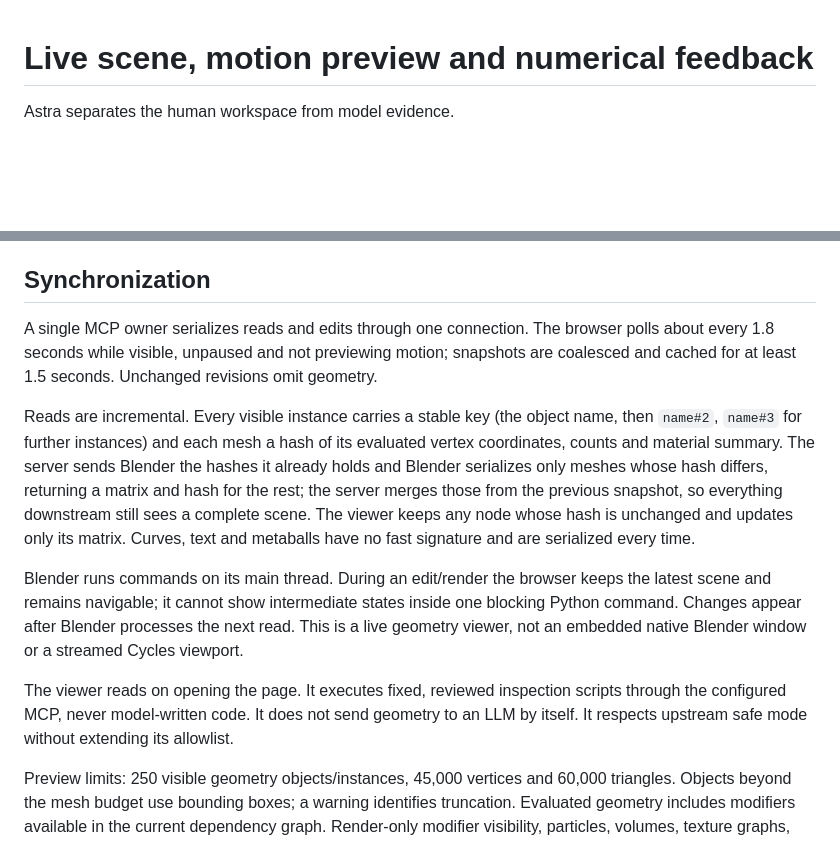
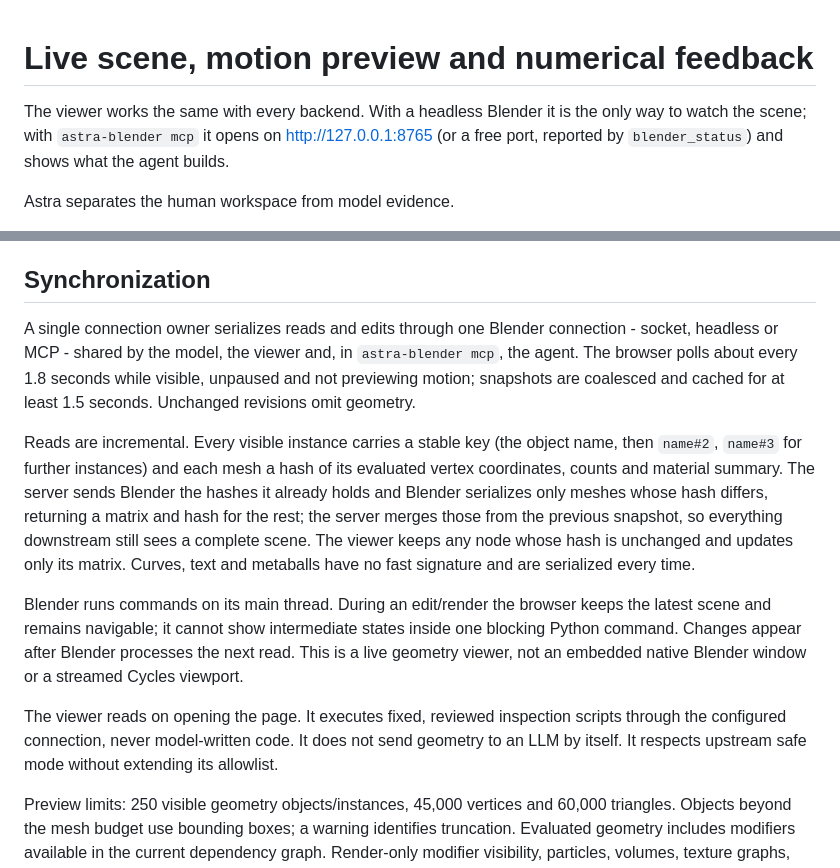
Before and after one commit to AleBrito124356/astra-blender-harness, a Markdown page: docs/live-scene.md, 2 parts joined by grey strips. Drawn GitHub-style; blank space fills up the shorter version.

Commit message:
docs: live viewer with every backend

```diff
--- a/docs/live-scene.md
+++ b/docs/live-scene.md
@@ -1,4 +1,6 @@
 # Live scene, motion preview and numerical feedback
+
+The viewer works the same with every backend. With a headless Blender it is the only way to watch the scene; with `astra-blender mcp` it opens on http://127.0.0.1:8765 (or a free port, reported by `blender_status`) and shows what the agent builds.
 
 Astra separates the human workspace from model evidence.
 
@@ -8,13 +10,13 @@ Astra separates the human workspace from model evidence.
 
 ## Synchronization
 
-A single MCP owner serializes reads and edits through one connection. The browser polls about every 1.8 seconds while visible, unpaused and not previewing motion; snapshots are coalesced and cached for at least 1.5 seconds. Unchanged revisions omit geometry.
+A single connection owner serializes reads and edits through one Blender connection - socket, headless or MCP - shared by the model, the viewer and, in `astra-blender mcp`, the agent. The browser polls about every 1.8 seconds while visible, unpaused and not previewing motion; snapshots are coalesced and cached for at least 1.5 seconds. Unchanged revisions omit geometry.
 
 Reads are incremental. Every visible instance carries a stable key (the object name, then `name#2`, `name#3` for further instances) and each mesh a hash of its evaluated vertex coordinates, counts and material summary. The server sends Blender the hashes it already holds and Blender serializes only meshes whose hash differs, returning a matrix and hash for the rest; the server merges those from the previous snapshot, so everything downstream still sees a complete scene. The viewer keeps any node whose hash is unchanged and updates only its matrix. Curves, text and metaballs have no fast signature and are serialized every time.
 
 Blender runs commands on its main thread. During an edit/render the browser keeps the latest scene and remains navigable; it cannot show intermediate states inside one blocking Python command. Changes appear after Blender processes the next read. This is a live geometry viewer, not an embedded native Blender window or a streamed Cycles viewport.
 
-The viewer reads on opening the page. It executes fixed, reviewed inspection scripts through the configured MCP, never model-written code. It does not send geometry to an LLM by itself. It respects upstream safe mode without extending its allowlist.
+The viewer reads on opening the page. It executes fixed, reviewed inspection scripts through the configured connection, never model-written code. It does not send geometry to an LLM by itself. It respects upstream safe mode without extending its allowlist.
 
 Preview limits: 250 visible geometry objects/instances, 45,000 vertices and 60,000 triangles. Objects beyond the mesh budget use bounding boxes; a warning identifies truncation. Evaluated geometry includes modifiers available in the current dependency graph. Render-only modifier visibility, particles, volumes, texture graphs, displacement, lighting and compositing may differ from a final render. Preview shading is deliberately simple. Use Images/final renders for actual appearance.
 
```
